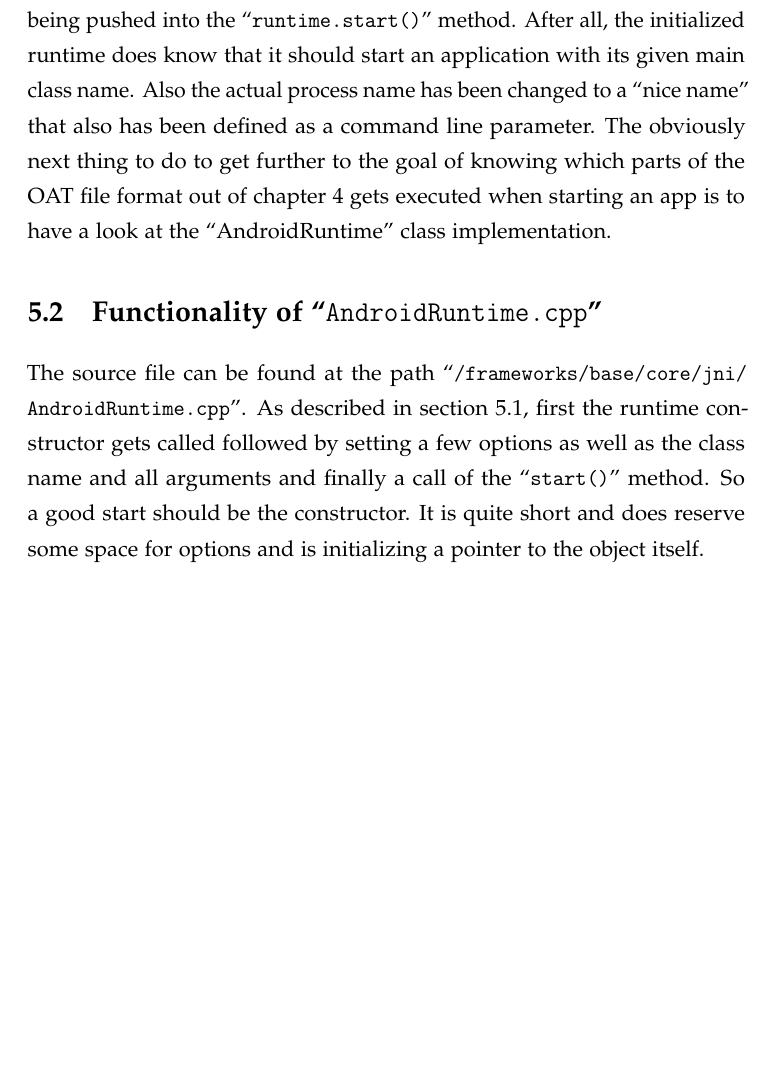
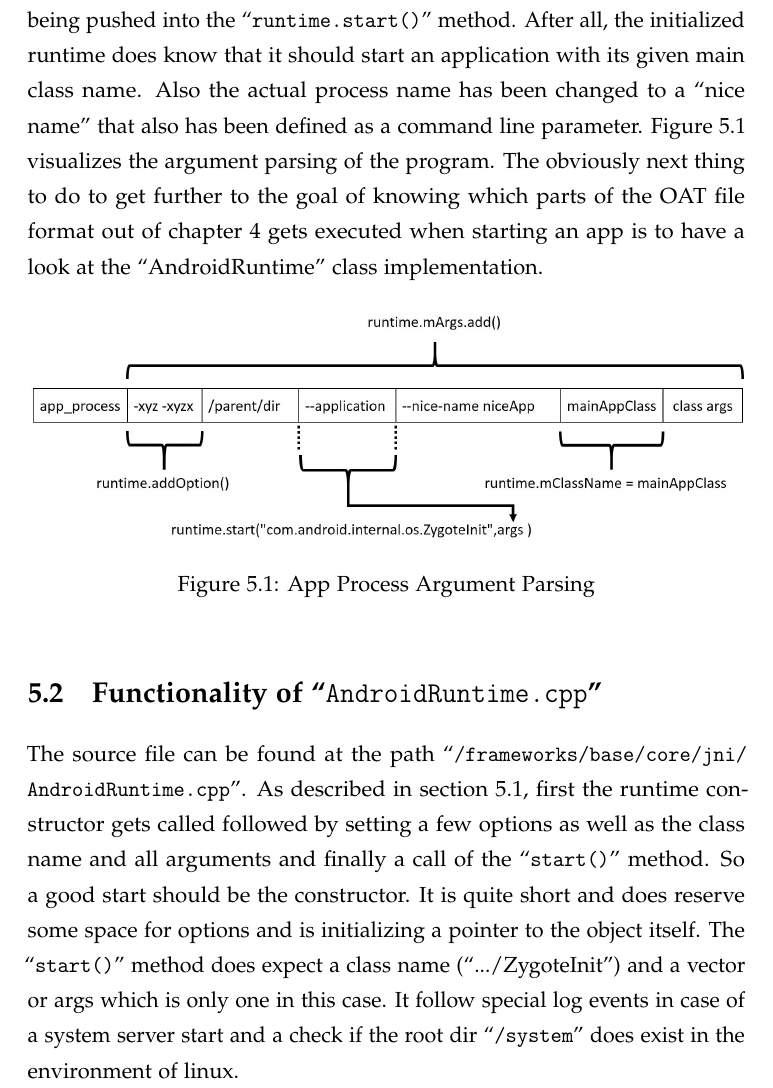
Before and after one commit to sschleemilch/master-thesis, a LaTeX thesis (Latex/main.tex, which reads Latex/chapters/05_art_internals_app_execution.tex): part of page 37 of 42, cut so that both start at the same text, the shorter picture padded with empty space. Compiled offline with pdfLaTeX.

Commit message:
Chapter 05 and logos/ added

```diff
--- a/Latex/chapters/05_art_internals_app_execution.tex
+++ b/Latex/chapters/05_art_internals_app_execution.tex
@@ -99,8 +99,16 @@ are forwarded to the runtime object and an additional parameter (``application''
 into the ``\code{runtime.start()}'' method.
 After all, the initialized runtime does know that it should start an application with its given main class name. Also the actual process name
 has been changed to a ``nice name'' that also has been defined as a command
-line parameter.
+line parameter. \autoref{fig:app_process} visualizes the argument parsing
+of the program.
 The obviously next thing to do to get further to the goal of knowing which parts of the OAT file format out of \autoref{chapter:art_internals_app_executable_format} gets executed when starting an app is to have a look at the ``AndroidRuntime'' class implementation.
+
+\begin{figure}[htb]
+  \centering
+  \includegraphics[width=\textwidth]{figures/app_process}
+  \caption[App Process Argument Parsing]{App Process Argument Parsing}
+  \label{fig:app_process}
+\end{figure}
 
 
 \section{Functionality of ``\code{AndroidRuntime.cpp}''}
@@ -109,3 +117,6 @@ the class name and all arguments and finally a call of the ``\code{start()}''
 method. So a good start should be the constructor. It is quite short and
 does reserve some space for options and is initializing a pointer to the object
 itself.
+The ``\code{start()}'' method does expect a class name (``.../ZygoteInit'') and a vector or args which is only one in this case. It follow
+special log events in case of a system server start and a check if the root
+dir ``\code{/system}'' does exist in the environment of linux.
```
Also changed, not shown: Latex/figures/app_process.JPG (added), Latex/logos/faculty.pdf (added), Latex/logos/tum.pdf (added), 1 other file.
